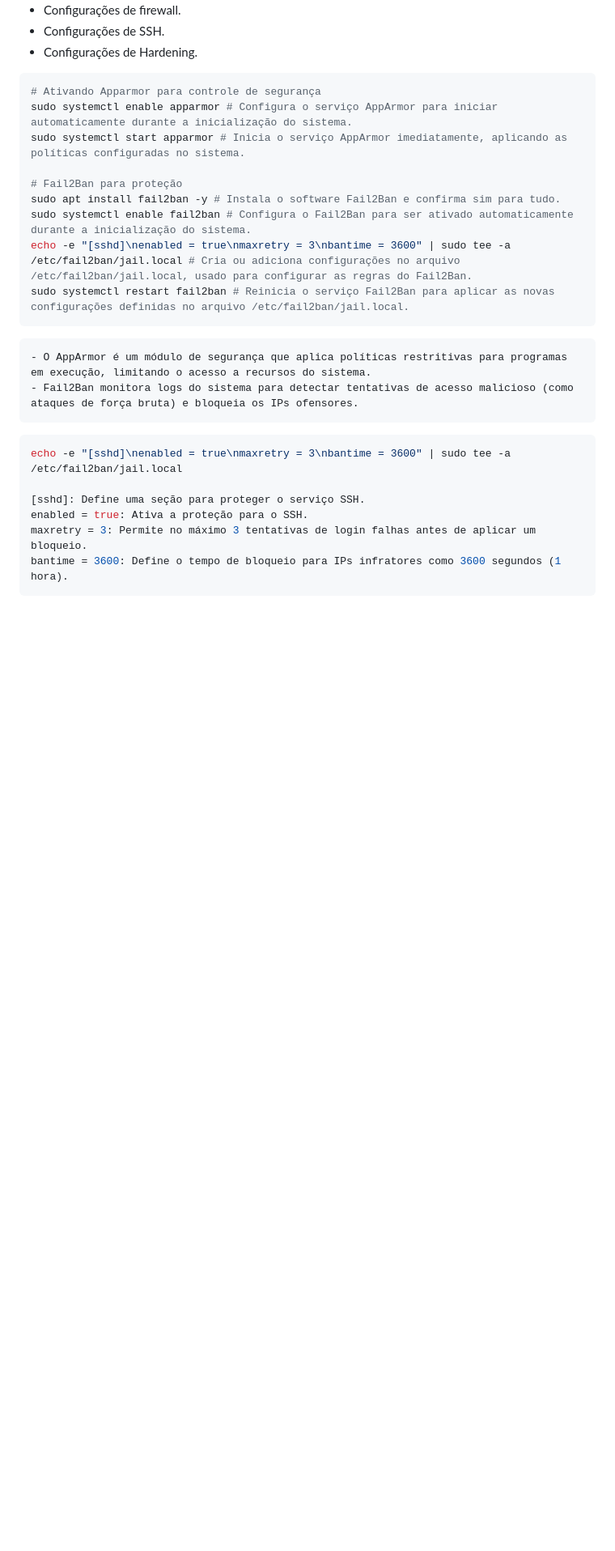
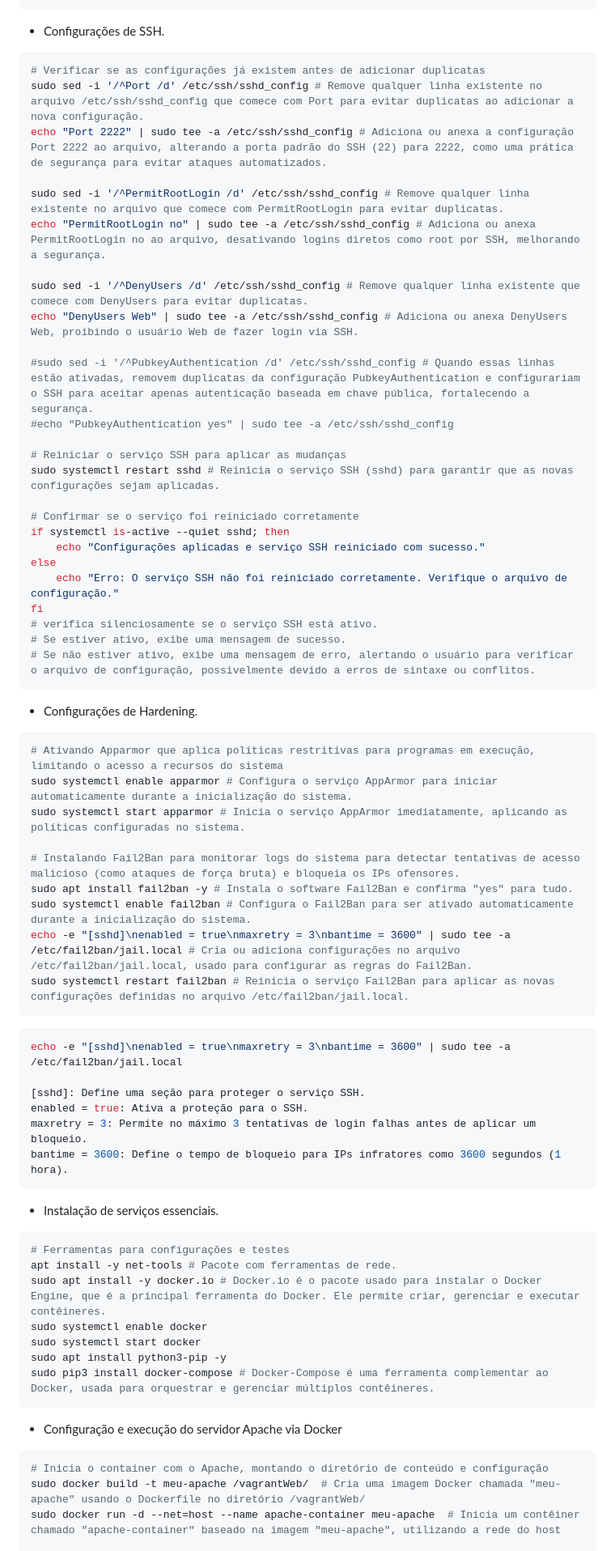
Before and after one commit to Thiagohfc/Projeto-Final-Seguranca-da-Informacao, a Markdown page: README.md, the part around one of its changes. Shown at 81% size. Rendered like a GitHub page; blank space fills up the shorter version.

````diff
--- a/README.md
+++ b/README.md
@@ -207,18 +237,43 @@ Os scripts de provisionamento do servidor está localizado no diretório "Provid
 - Configurações de SSH.
+```sh
+# Verificar se as configurações já existem antes de adicionar duplicatas
+sudo sed -i '/^Port /d' /etc/ssh/sshd_config # Remove qualquer linha existente no arquivo /etc/ssh/sshd_config que comece com Port para evitar duplicatas ao adicionar a nova configuração.
+echo "Port 2222" | sudo tee -a /etc/ssh/sshd_config # Adiciona ou anexa a configuração Port 2222 ao arquivo, alterando a porta padrão do SSH (22) para 2222, como uma prática de segurança para evitar ataques automatizados.
+
+sudo sed -i '/^PermitRootLogin /d' /etc/ssh/sshd_config # Remove qualquer linha existente no arquivo que comece com PermitRootLogin para evitar duplicatas.
+echo "PermitRootLogin no" | sudo tee -a /etc/ssh/sshd_config # Adiciona ou anexa PermitRootLogin no ao arquivo, desativando logins diretos como root por SSH, melhorando a segurança.
+
+sudo sed -i '/^DenyUsers /d' /etc/ssh/sshd_config # Remove qualquer linha existente que comece com DenyUsers para evitar duplicatas.
+echo "DenyUsers Web" | sudo tee -a /etc/ssh/sshd_config # Adiciona ou anexa DenyUsers Web, proibindo o usuário Web de fazer login via SSH.
+
+#sudo sed -i '/^PubkeyAuthentication /d' /etc/ssh/sshd_config # Quando essas linhas estão ativadas, removem duplicatas da configuração PubkeyAuthentication e configurariam o SSH para aceitar apenas autenticação baseada em chave pública, fortalecendo a segurança.
+#echo "PubkeyAuthentication yes" | sudo tee -a /etc/ssh/sshd_config
+
+# Reiniciar o serviço SSH para aplicar as mudanças
+sudo systemctl restart sshd # Reinicia o serviço SSH (sshd) para garantir que as novas configurações sejam aplicadas.
+
+# Confirmar se o serviço foi reiniciado corretamente
+if systemctl is-active --quiet sshd; then
+    echo "Configurações aplicadas e serviço SSH reiniciado com sucesso."
+else
+    echo "Erro: O serviço SSH não foi reiniciado corretamente. Verifique o arquivo de configuração."
+fi
+# verifica silenciosamente se o serviço SSH está ativo.
+# Se estiver ativo, exibe uma mensagem de sucesso.
+# Se não estiver ativo, exibe uma mensagem de erro, alertando o usuário para verificar o arquivo de configuração, possivelmente devido a erros de sintaxe ou conflitos.
+```
 - Configurações de Hardening.
 ```sh
-# Ativando Apparmor para controle de segurança
+# Ativando Apparmor que aplica políticas restritivas para programas em execução, limitando o acesso a recursos do sistema
 sudo systemctl enable apparmor # Configura o serviço AppArmor para iniciar automaticamente durante a inicialização do sistema.
 sudo systemctl start apparmor # Inicia o serviço AppArmor imediatamente, aplicando as políticas configuradas no sistema.
 
-# Fail2Ban para proteção
-sudo apt install fail2ban -y # Instala o software Fail2Ban e confirma sim para tudo.
+# Instalando Fail2Ban para monitorar logs do sistema para detectar tentativas de acesso malicioso (como ataques de força bruta) e bloqueia os IPs ofensores.
+sudo apt install fail2ban -y # Instala o software Fail2Ban e confirma "yes" para tudo.
 sudo systemctl enable fail2ban # Configura o Fail2Ban para ser ativado automaticamente durante a inicialização do sistema.
 echo -e "[sshd]\nenabled = true\nmaxretry = 3\nbantime = 3600" | sudo tee -a /etc/fail2ban/jail.local # Cria ou adiciona configurações no arquivo /etc/fail2ban/jail.local, usado para configurar as regras do Fail2Ban.
 sudo systemctl restart fail2ban # Reinicia o serviço Fail2Ban para aplicar as novas configurações definidas no arquivo /etc/fail2ban/jail.local.
 ```
-	- O AppArmor é um módulo de segurança que aplica políticas restritivas para programas em execução, limitando o acesso a recursos do sistema.
- 	- Fail2Ban monitora logs do sistema para detectar tentativas de acesso malicioso (como ataques de força bruta) e bloqueia os IPs ofensores.
 ```sh
 echo -e "[sshd]\nenabled = true\nmaxretry = 3\nbantime = 3600" | sudo tee -a /etc/fail2ban/jail.local
 
@@ -227,4 +282,19 @@ enabled = true: Ativa a proteção para o SSH.
 maxretry = 3: Permite no máximo 3 tentativas de login falhas antes de aplicar um bloqueio.
 bantime = 3600: Define o tempo de bloqueio para IPs infratores como 3600 segundos (1 hora).
 ```
+- Instalação de serviços essenciais.
+```sh
+# Ferramentas para configurações e testes
+apt install -y net-tools # Pacote com ferramentas de rede.
+sudo apt install -y docker.io # Docker.io é o pacote usado para instalar o Docker Engine, que é a principal ferramenta do Docker. Ele permite criar, gerenciar e executar contêineres.
+sudo systemctl enable docker
+sudo systemctl start docker
+sudo apt install python3-pip -y
+sudo pip3 install docker-compose # Docker-Compose é uma ferramenta complementar ao Docker, usada para orquestrar e gerenciar múltiplos contêineres.
+```
+- Configuração e execução do servidor Apache via Docker
+```sh
+# Inicia o container com o Apache, montando o diretório de conteúdo e configuração
+sudo docker build -t meu-apache /vagrantWeb/  # Cria uma imagem Docker chamada "meu-apache" usando o Dockerfile no diretório /vagrantWeb/
+sudo docker run -d --net=host --name apache-container meu-apache  # Inicia um contêiner chamado "apache-container" baseado na imagem "meu-apache", utilizando a rede do host
 
````
Also changed, not shown: other parts of README.md (+36 -2 lines).
